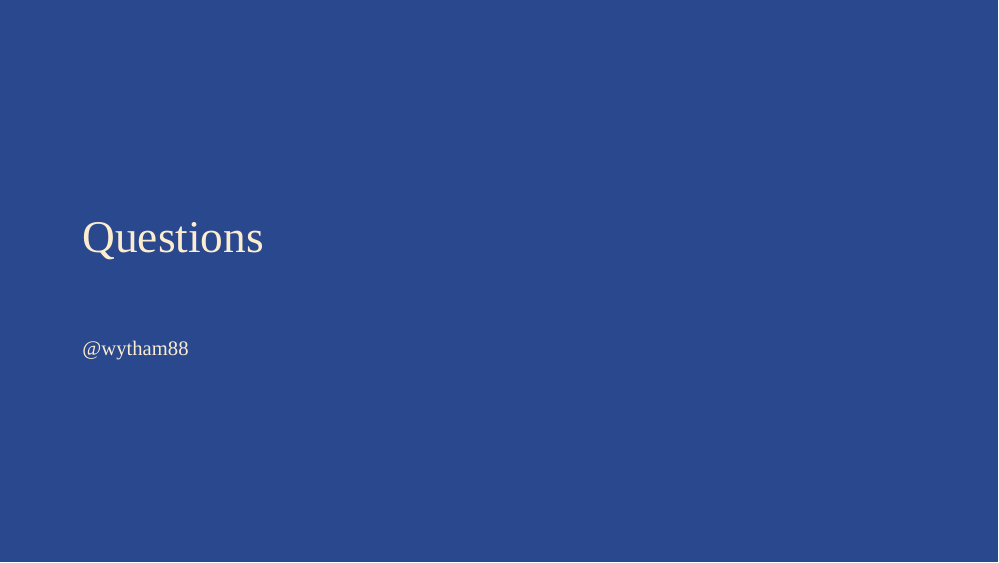
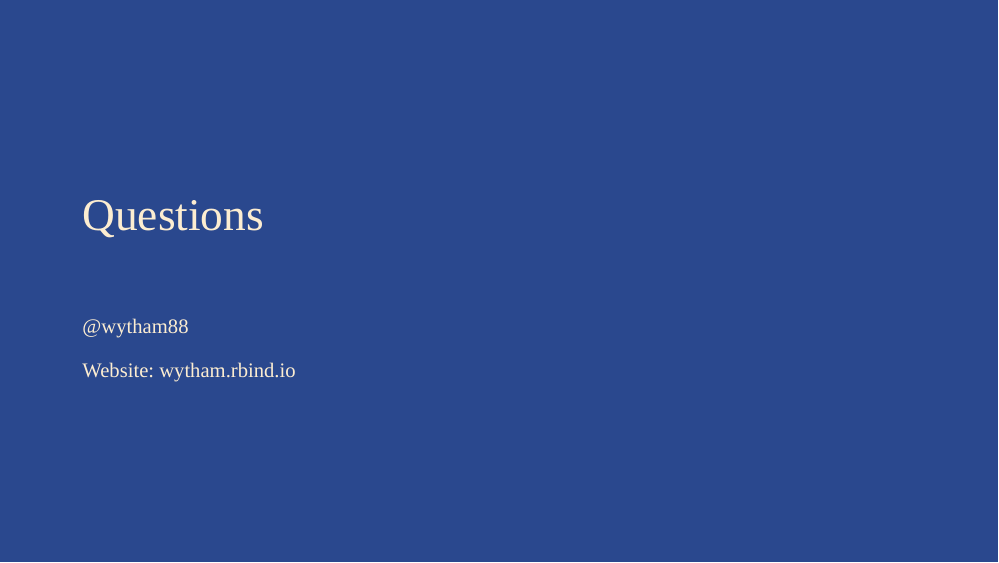
Before and after one commit to weiyangtham/cbus_dsmeetup, an R Markdown document (econ_toolkit_2019-06-19.Rmd): page 62 of 62. The pictures show the slides in the output file econ_toolkit_2019-06-19.html that the author committed with the source; the slides are laid out offline by our stand-in for remark.js, each with all of its steps uncovered, in fonts that may differ from those the slides ask for, and without slide numbers, shadows or browser add-ons.

Commit message:
website in last page

```diff
--- a/econ_toolkit_2019-06-19.Rmd
+++ b/econ_toolkit_2019-06-19.Rmd
@@ -749,3 +749,5 @@ class: inverse, middle
 <i class="fas fa-envelope"></i> weiyang.tham@gmail.com
 
 <i class="fab fa-twitter"></i> @wytham88
+
+Website: wytham.rbind.io
```
Also changed, not shown: econ_toolkit_2019-06-19.html.
